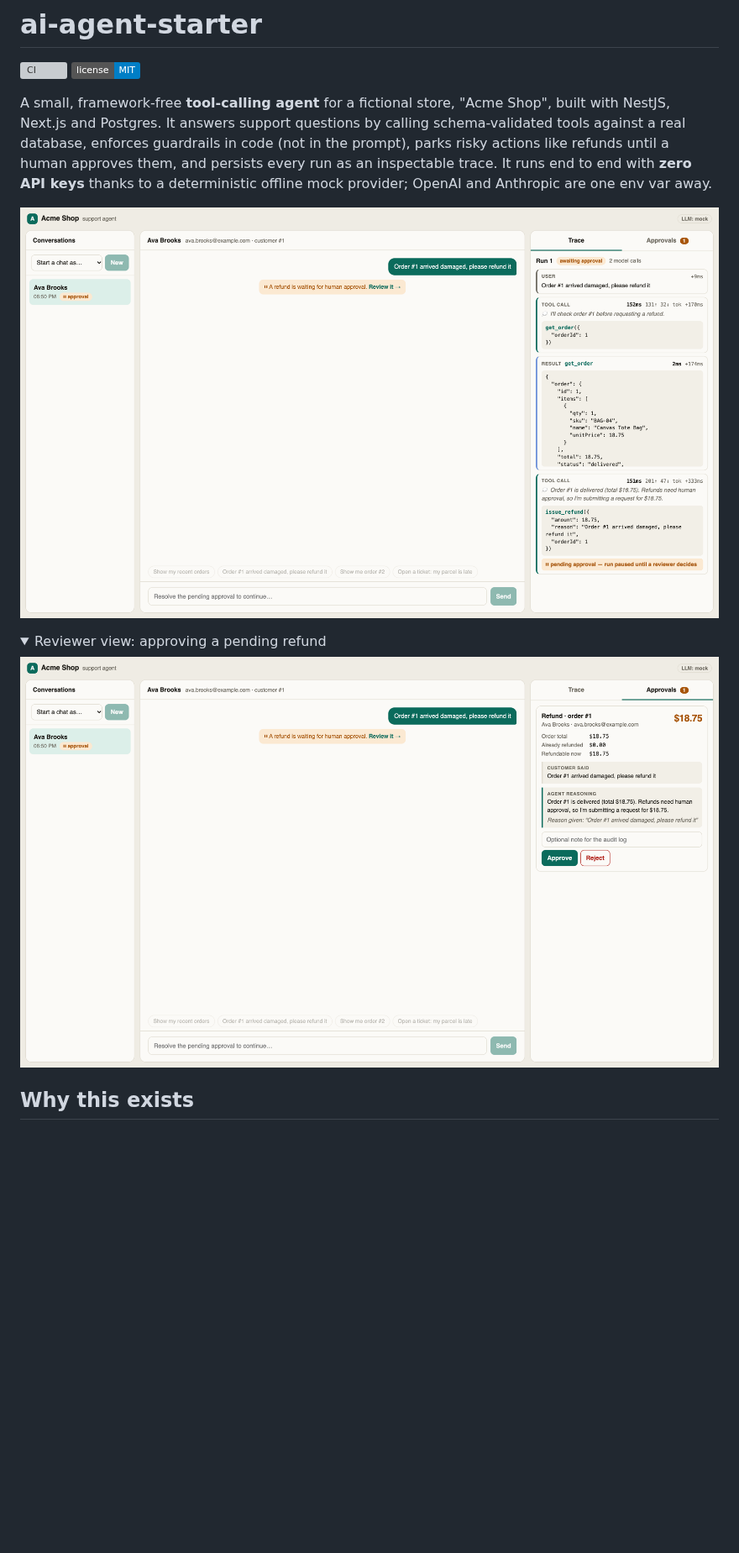
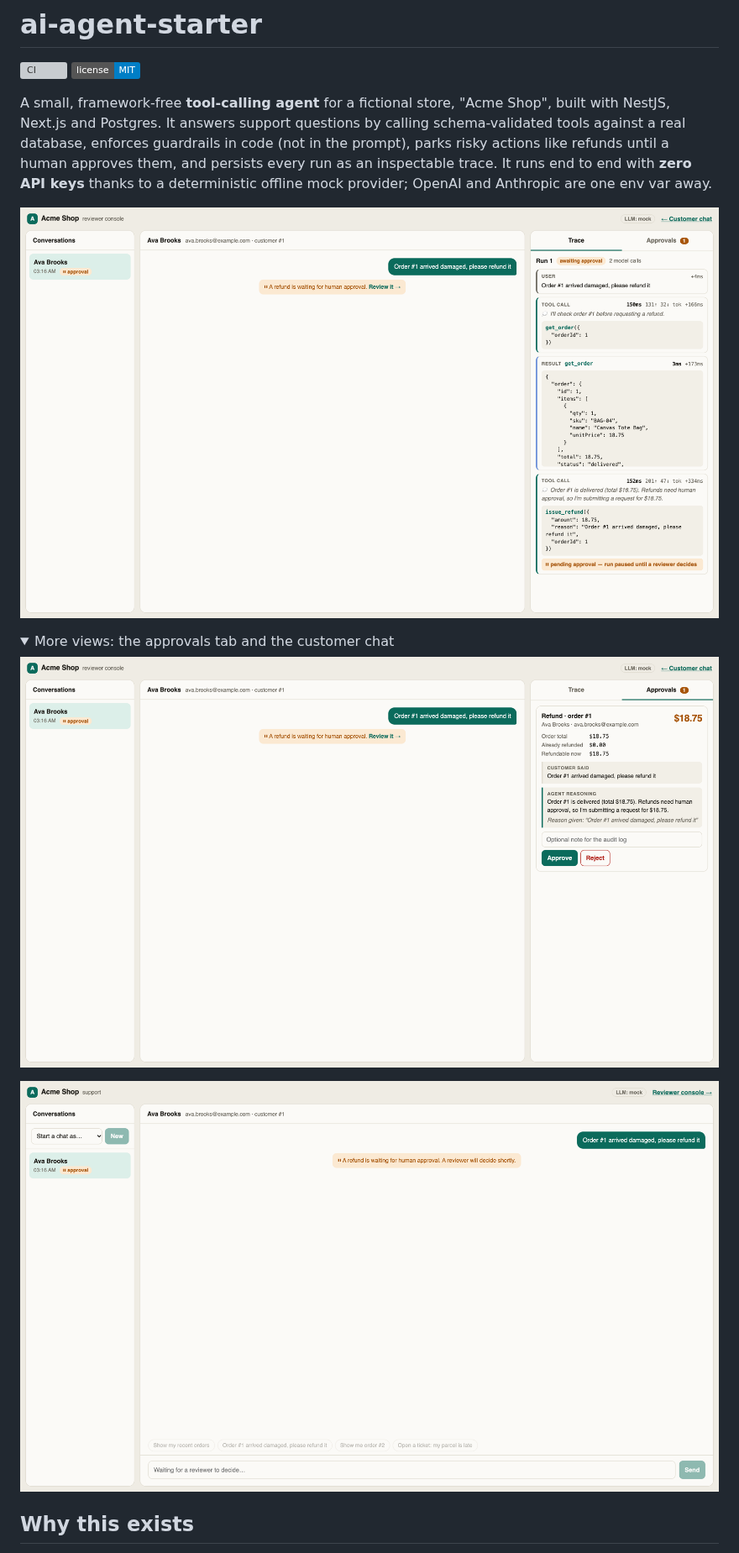
Before and after one commit to kevinmakwana/ai-agent-starter, a Markdown page: README.md, the part around one of its changes. Shown at 84% size. Rendered like a GitHub page; pictures changed too: docs/approvals.png, docs/customer.png (added), docs/screenshot.png; folded sections open; badges without logos; blank space fills up the shorter version; grey boxes are pictures that could not be loaded.

Commit message:
Split customer chat from reviewer console; conversation tokens in the UI; update docs and screenshots

```diff
--- a/README.md
+++ b/README.md
@@ -9,8 +9,10 @@ A small, framework-free **tool-calling agent** for a fictional store, "Acme Shop
 
 <details>
-<summary>Reviewer view: approving a pending refund</summary>
+<summary>More views: the approvals tab and the customer chat</summary>
 
 ![Approvals tab with the agent's reasoning and order context](docs/approvals.png)
+
+![Customer chat, paused while a reviewer decides](docs/customer.png)
 
 </details>
 
```
Also changed, not shown: other parts of README.md (+29 -18 lines), 11 other files.
